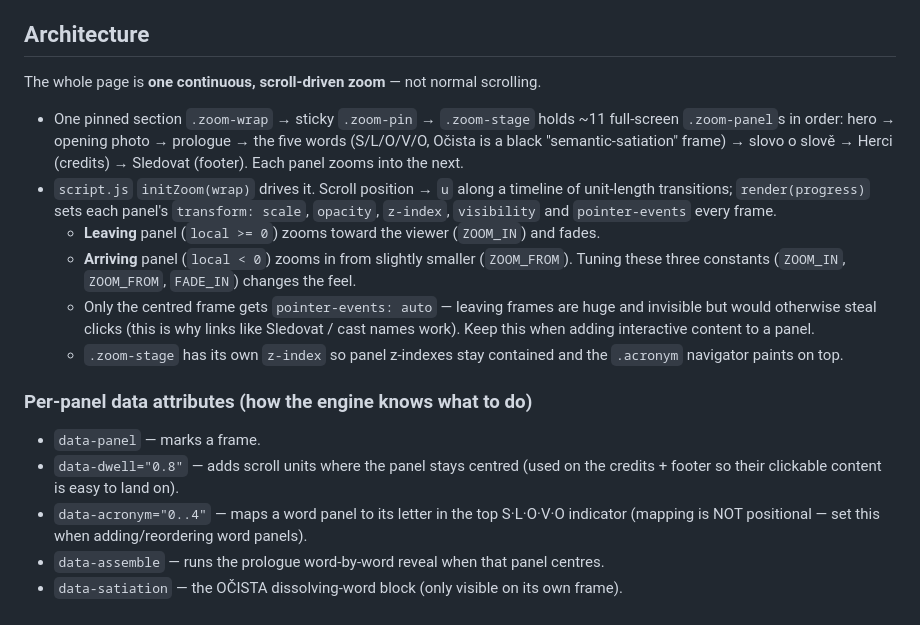
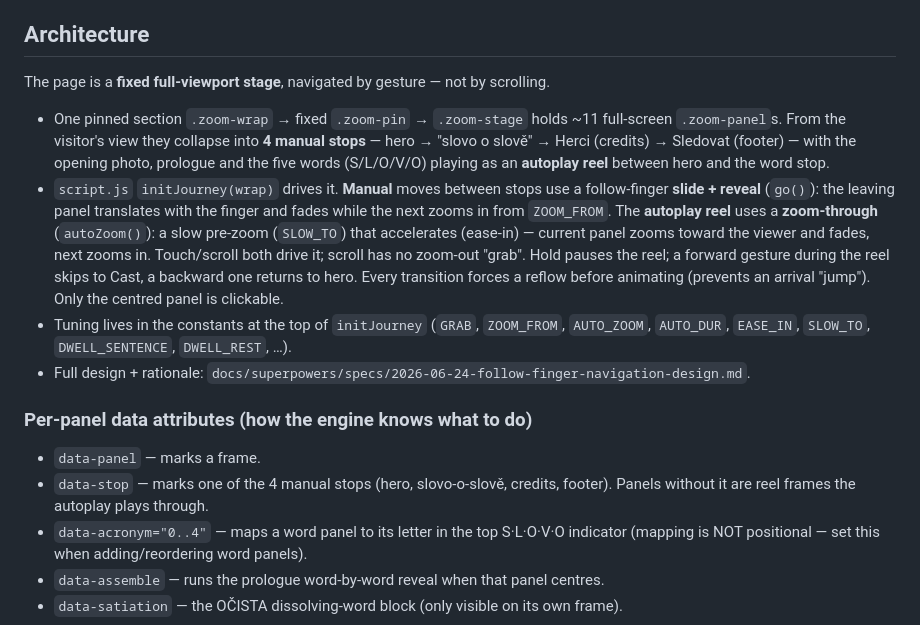
Before and after one commit to PesetasMasta/slovo-web, a Markdown page: CLAUDE.md, the part around the change. Rendered like a GitHub page.

Commit message:
Docs: describe gesture-driven journey in CLAUDE.md

```diff
--- a/CLAUDE.md
+++ b/CLAUDE.md
@@ -26,29 +26,31 @@ The entire site is three files: `index.html`, `styles.css`, `script.js`. Czech-o
 
 ## Architecture
 
-The whole page is **one continuous, scroll-driven zoom** — not normal scrolling.
+The page is a **fixed full-viewport stage**, navigated by gesture — not by scrolling.
 
-- One pinned section `.zoom-wrap` → sticky `.zoom-pin` → `.zoom-stage` holds ~11
-  full-screen `.zoom-panel`s in order: hero → opening photo → prologue → the five
-  words (S/L/O/V/O, Očista is a black "semantic-satiation" frame) → slovo o slově
-  → Herci (credits) → Sledovat (footer). Each panel zooms into the next.
-- `script.js` `initZoom(wrap)` drives it. Scroll position → `u` along a timeline of
-  unit-length transitions; `render(progress)` sets each panel's `transform: scale`,
-  `opacity`, `z-index`, `visibility` and `pointer-events` every frame.
-  - **Leaving** panel (`local >= 0`) zooms toward the viewer (`ZOOM_IN`) and fades.
-  - **Arriving** panel (`local < 0`) zooms in from slightly smaller (`ZOOM_FROM`).
-    Tuning these three constants (`ZOOM_IN`, `ZOOM_FROM`, `FADE_IN`) changes the feel.
-  - Only the centred frame gets `pointer-events: auto` — leaving frames are huge and
-    invisible but would otherwise steal clicks (this is why links like Sledovat /
-    cast names work). Keep this when adding interactive content to a panel.
-  - `.zoom-stage` has its own `z-index` so panel z-indexes stay contained and the
-    `.acronym` navigator paints on top.
+- One pinned section `.zoom-wrap` → fixed `.zoom-pin` → `.zoom-stage` holds ~11
+  full-screen `.zoom-panel`s. From the visitor's view they collapse into **4 manual
+  stops** — hero → "slovo o slově" → Herci (credits) → Sledovat (footer) — with the
+  opening photo, prologue and the five words (S/L/O/V/O) playing as an **autoplay
+  reel** between hero and the word stop.
+- `script.js` `initJourney(wrap)` drives it. **Manual** moves between stops use a
+  follow-finger **slide + reveal** (`go()`): the leaving panel translates with the
+  finger and fades while the next zooms in from `ZOOM_FROM`. The **autoplay reel**
+  uses a **zoom-through** (`autoZoom()`): a slow pre-zoom (`SLOW_TO`) that
+  accelerates (ease-in) — current panel zooms toward the viewer and fades, next
+  zooms in. Touch/scroll both drive it; scroll has no zoom-out "grab". Hold pauses
+  the reel; a forward gesture during the reel skips to Cast, a backward one returns
+  to hero. Every transition forces a reflow before animating (prevents an
+  arrival "jump"). Only the centred panel is clickable.
+- Tuning lives in the constants at the top of `initJourney` (`GRAB`, `ZOOM_FROM`,
+  `AUTO_ZOOM`, `AUTO_DUR`, `EASE_IN`, `SLOW_TO`, `DWELL_SENTENCE`, `DWELL_REST`, …).
+- Full design + rationale: `docs/superpowers/specs/2026-06-24-follow-finger-navigation-design.md`.
 
 ### Per-panel data attributes (how the engine knows what to do)
 
 - `data-panel` — marks a frame.
-- `data-dwell="0.8"` — adds scroll units where the panel stays centred (used on the
-  credits + footer so their clickable content is easy to land on).
+- `data-stop` — marks one of the 4 manual stops (hero, slovo-o-slově, credits,
+  footer). Panels without it are reel frames the autoplay plays through.
 - `data-acronym="0..4"` — maps a word panel to its letter in the top S·L·O·V·O
   indicator (mapping is NOT positional — set this when adding/reordering word panels).
 - `data-assemble` — runs the prologue word-by-word reveal when that panel centres.
```
